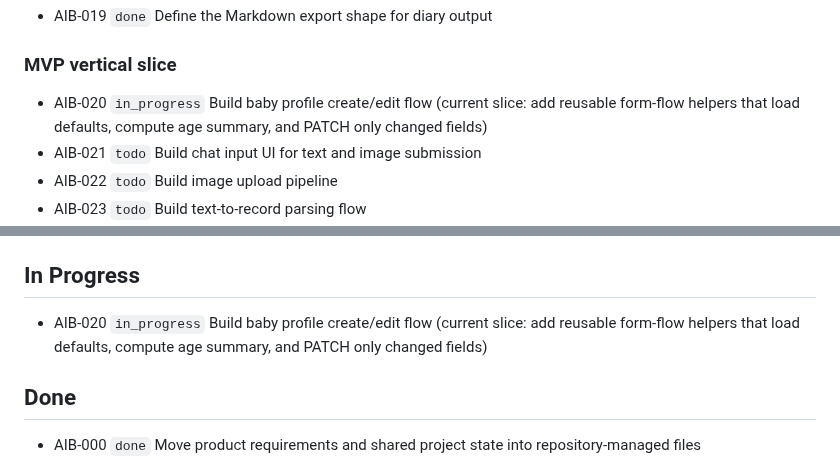
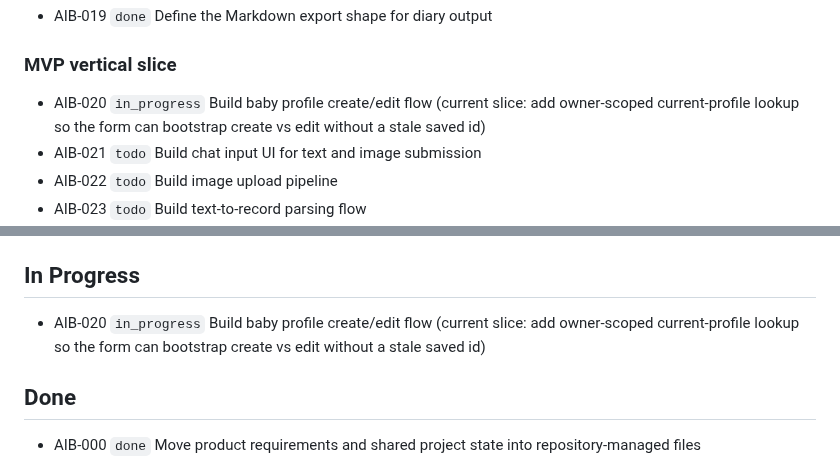
Before and after one commit to tensorcopy/aibaby, a Markdown page: tasks/current.md, 2 parts joined by grey strips. Drawn GitHub-style.

Commit message:
chore(AIB-020): claim current-profile lookup slice

```diff
--- a/tasks/current.md
+++ b/tasks/current.md
@@ -14,7 +14,7 @@ This file is the lightweight shared backlog for human and agent coordination.
 - AIB-019 `done` Define the Markdown export shape for diary output
 
 ### MVP vertical slice
-- AIB-020 `in_progress` Build baby profile create/edit flow (current slice: add reusable form-flow helpers that load defaults, compute age summary, and PATCH only changed fields)
+- AIB-020 `in_progress` Build baby profile create/edit flow (current slice: add owner-scoped current-profile lookup so the form can bootstrap create vs edit without a stale saved id)
 - AIB-021 `todo` Build chat input UI for text and image submission
 - AIB-022 `todo` Build image upload pipeline
 - AIB-023 `todo` Build text-to-record parsing flow
@@ -48,7 +48,7 @@ This file is the lightweight shared backlog for human and agent coordination.
 
 ## In Progress
 
-- AIB-020 `in_progress` Build baby profile create/edit flow (current slice: add reusable form-flow helpers that load defaults, compute age summary, and PATCH only changed fields)
+- AIB-020 `in_progress` Build baby profile create/edit flow (current slice: add owner-scoped current-profile lookup so the form can bootstrap create vs edit without a stale saved id)
 
 ## Done
 
```
